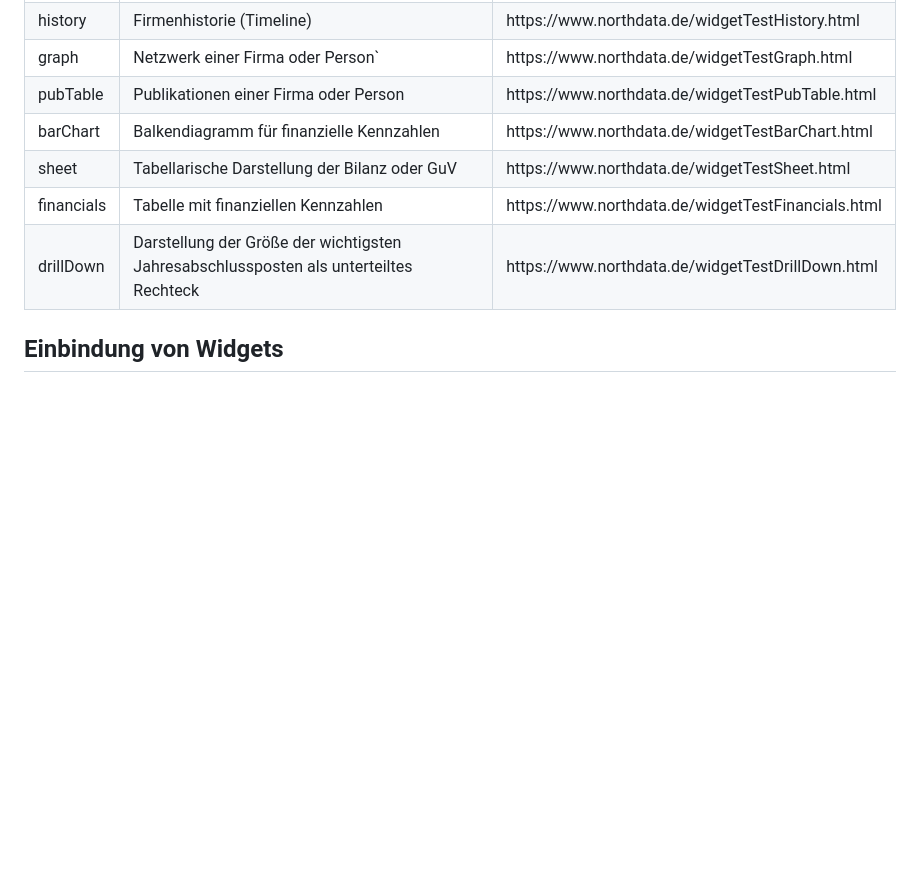
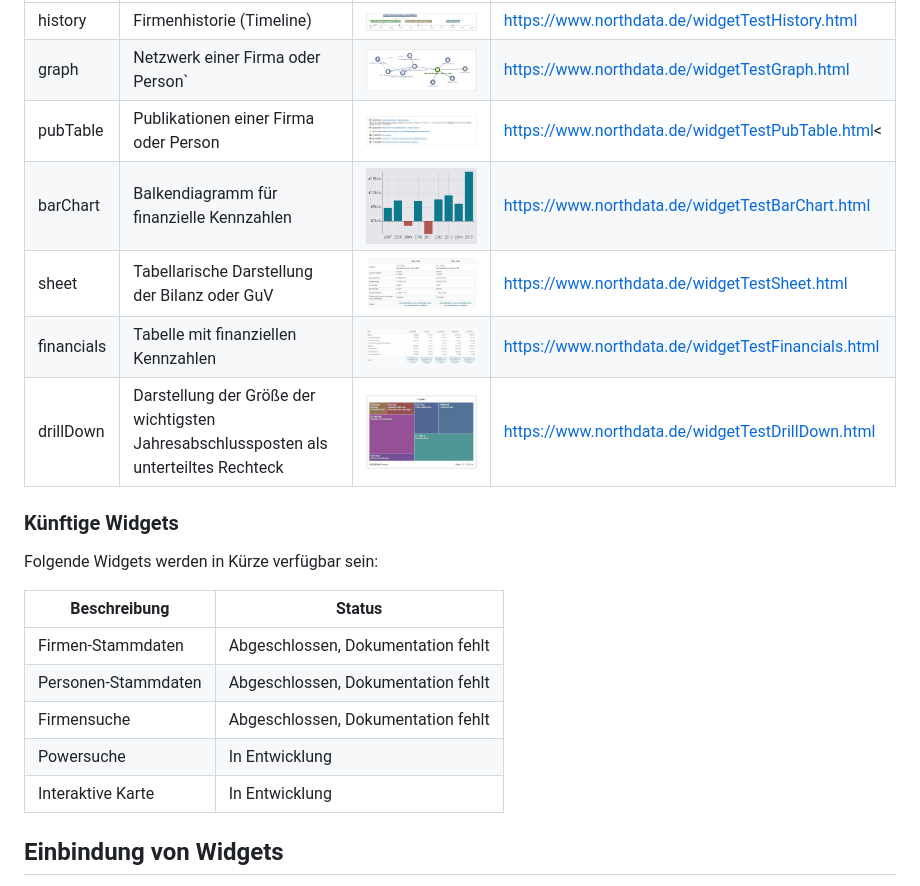
Before and after one commit to northdata/api, a Markdown page: doc/widgetapi-userguide/widgetapi-userguide.md, the part around the change printed below. GitHub-like rendering; pictures changed too: doc/widgetapi-userguide/wBarChart.png (added); blank space fills up the shorter version.

Commit message:
thumbnails in widget api, upcoming widget list, readme updates, yaml file

```diff
--- a/doc/widgetapi-userguide/widgetapi-userguide.md
+++ b/doc/widgetapi-userguide/widgetapi-userguide.md
@@ -37,40 +40,58 @@ Folgende Widgets sind aktuell verfübar:
   <tr>
     <td>history</td>
     <td>Firmenhistorie (Timeline)</td>
-    <td>https://www.northdata.de/widgetTestHistory.html </td>
+    <td><img alt="" src="image_2.png" style="width: 215px;"></td>
+    <td><a href="https://www.northdata.de/widgetTestHistory.html">https://www.northdata.de/widgetTestHistory.html</a> </td>
   </tr>
   <tr>
     <td>graph</td>
     <td>Netzwerk einer Firma oder Person`</td>
-    <td>https://www.northdata.de/widgetTestGraph.html </td>
+    <td><img alt="" src="image_3.png" style="width: 215px"></td>
+    <td><a href="https://www.northdata.de/widgetTestGraph.html">https://www.northdata.de/widgetTestGraph.html</a> </td>
   </tr>
   <tr>
     <td>pubTable</td>
     <td>Publikationen einer Firma oder Person</td>
-    <td>https://www.northdata.de/widgetTestPubTable.html </td>
+    <td><img alt="" src="image_4.png" style="width: 215px"></td>
+    <td><a href="https://www.northdata.de/widgetTestPubTable.html">https://www.northdata.de/widgetTestPubTable.html</a>< </td>
   </tr>
   <tr>
     <td>barChart</td>
     <td>Balkendiagramm für finanzielle Kennzahlen</td>
-    <td>https://www.northdata.de/widgetTestBarChart.html </td>
+    <td><img alt="" src="wBarChart.png" style="width: 215px"></td>
+    <td><a href="https://www.northdata.de/widgetTestBarChart.html">https://www.northdata.de/widgetTestBarChart.html</a></td>
   </tr>
   <tr>
     <td>sheet</td>
     <td>Tabellarische Darstellung der Bilanz oder GuV</td>
-    <td>https://www.northdata.de/widgetTestSheet.html </td>
+    <td><img alt="" src="image_6.png" style="width: 215px"></td>
+    <td><a href="https://www.northdata.de/widgetTestSheet.html">https://www.northdata.de/widgetTestSheet.html</a></td>
   </tr>
   <tr>
     <td>financials</td>
     <td>Tabelle mit finanziellen Kennzahlen</td>
-    <td>https://www.northdata.de/widgetTestFinancials.html </td>
+    <td><img alt="" src="image_7.png" style="width: 215px"></td>
+    <td><a href="https://www.northdata.de/widgetTestFinancials.html">https://www.northdata.de/widgetTestFinancials.html</a> </td>
   </tr>
   <tr>
     <td>drillDown</td>
     <td>Darstellung der Größe der wichtigsten Jahresabschlussposten als unterteiltes Rechteck</td>
-    <td>https://www.northdata.de/widgetTestDrillDown.html </td>
+    <td><img alt="" src="image_8.png" style="width: 215px"></td>
+    <td><a href="https://www.northdata.de/widgetTestDrillDown.html">https://www.northdata.de/widgetTestDrillDown.html</a> </td>
   </tr>
 </table>
 
+### Künftige Widgets
+
+Folgende Widgets werden in Kürze verfügbar sein:
+
+| Beschreibung | Status |
+| --- | --- |
+| Firmen-Stammdaten | Abgeschlossen, Dokumentation fehlt |
+| Personen-Stammdaten | Abgeschlossen, Dokumentation fehlt |
+| Firmensuche | Abgeschlossen, Dokumentation fehlt |
+| Powersuche | In Entwicklung |
+| Interaktive Karte | In Entwicklung |
 
 ## Einbindung von Widgets
 
```
Also changed, not shown: other parts of doc/widgetapi-userguide/widgetapi-userguide.md (+6 -3 lines), logo.png (added), 2 other files.
